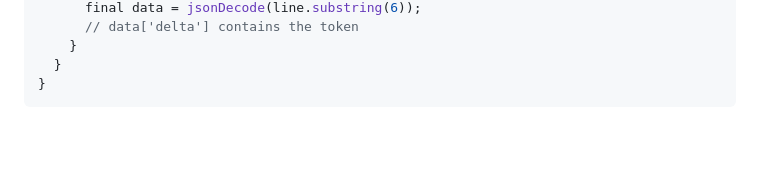
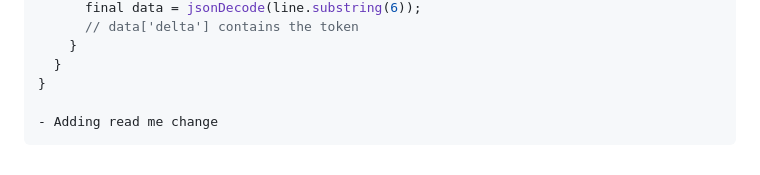
Before and after one commit to adityarp0/hub_mobile, a Markdown page: README.md, the part around the change. Drawn GitHub-style; blank space fills up the shorter version.

Commit message:
Update README.md (#1)

````diff
--- a/README.md
+++ b/README.md
@@ -93,4 +93,6 @@ await for (final chunk in streamedResponse.stream.transform(utf8.decoder)) {
     }
   }
 }
+
+- Adding read me change
 ```
````
